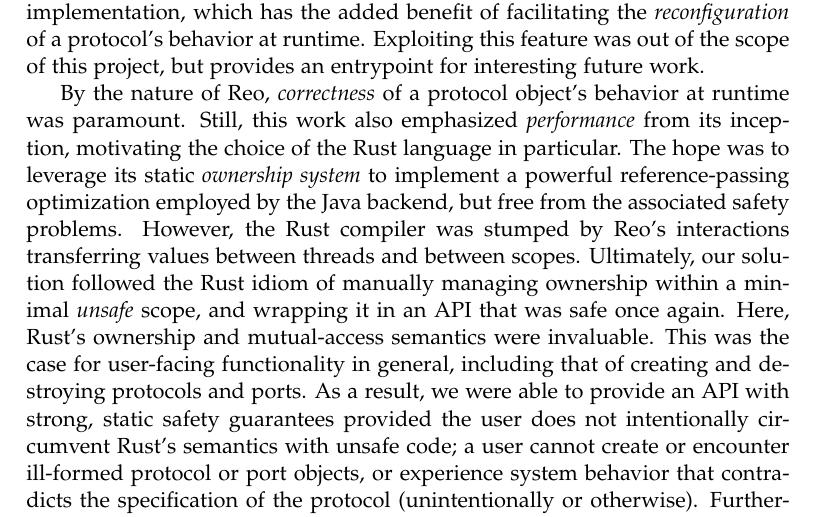
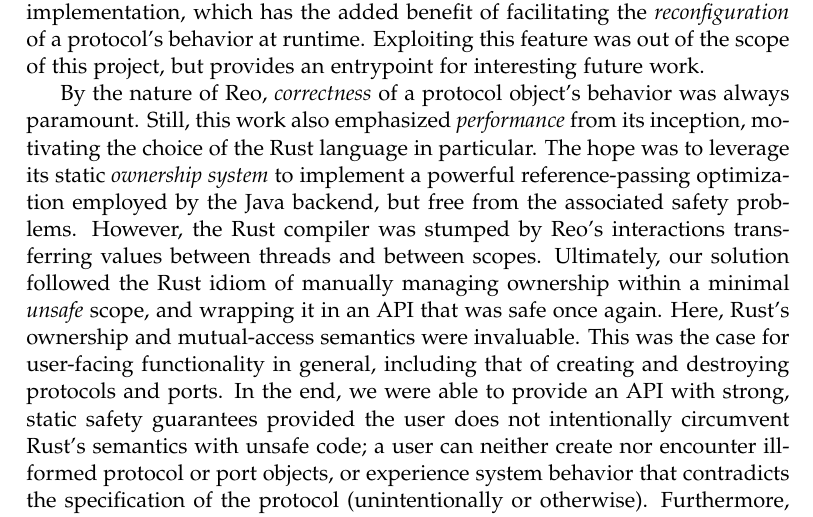
Before and after one commit to sirkibsirkib/msc_latex, a LaTeX thesis (main.tex, which reads parts/reflection/discussion.tex): part of page 105 of 112, cut so that both start at the same text. Compiled offline with pdfLaTeX.

Commit message:
writing background

```diff
--- a/parts/reflection/discussion.tex
+++ b/parts/reflection/discussion.tex
@@ -54,7 +54,7 @@ Chapter~\ref{sec:behavior_implementation} explains how Reo-rs uses a lightweight
 
 The chosen design and implementation of a Rust code generator for the Reo compiler achieved satisfactory results. Although our protocol objects were usually slower than hand-written Rust programs, they were competitively performant in the case of non-trivial protocols. This is despite their data-oriented implementation, which has the added benefit of facilitating the \textit{reconfiguration} of a protocol's behavior at runtime. Exploiting this feature was out of the scope of this project, but provides an entrypoint for interesting future work.
 
-By the nature of Reo, \textit{correctness} of a protocol object's behavior at runtime was paramount. Still, this work also emphasized \textit{performance} from its inception, motivating the choice of the Rust language in particular. The hope was to leverage its static \textit{ownership system} to implement a powerful reference-passing optimization employed by the Java backend, but free from the associated safety problems. However, the Rust compiler was stumped by Reo's interactions transferring values between threads and between scopes. Ultimately, our solution followed the Rust idiom of manually managing ownership within a minimal \textit{unsafe} scope, and wrapping it in an API that was safe once again. Here, Rust's ownership and mutual-access semantics were invaluable. This was the case for user-facing functionality in general, including that of creating and destroying protocols and ports. As a result, we were able to provide an API with strong, static safety guarantees provided the user does not intentionally circumvent Rust's semantics with unsafe code; a user cannot create or encounter ill-formed protocol or port objects, or experience system behavior that contradicts the specification of the protocol (unintentionally or otherwise). Furthermore, our design avoids relying on specialized threads for protocol objects. Consequently, the user benefits from increased runtime performance for protocol objects repeatedly accessed by a single thread. Coupled with Rust's \textit{drop} semantics, user programs also trivially detect termination of Reo-coordinated systems and free the associated resources.
+By the nature of Reo, \textit{correctness} of a protocol object's behavior was always paramount. Still, this work also emphasized \textit{performance} from its inception, motivating the choice of the Rust language in particular. The hope was to leverage its static \textit{ownership system} to implement a powerful reference-passing optimization employed by the Java backend, but free from the associated safety problems. However, the Rust compiler was stumped by Reo's interactions transferring values between threads and between scopes. Ultimately, our solution followed the Rust idiom of manually managing ownership within a minimal \textit{unsafe} scope, and wrapping it in an API that was safe once again. Here, Rust's ownership and mutual-access semantics were invaluable. This was the case for user-facing functionality in general, including that of creating and destroying protocols and ports. In the end, we were able to provide an API with strong, static safety guarantees provided the user does not intentionally circumvent Rust's semantics with unsafe code; a user can neither create nor encounter ill-formed protocol or port objects, or experience system behavior that contradicts the specification of the protocol (unintentionally or otherwise). Furthermore, our design avoids relying on specialized threads for protocol objects. Consequently, the user benefits from increased runtime performance for protocol objects repeatedly accessed by a single thread. Coupled with Rust's \textit{drop} semantics, user programs also trivially detect termination of Reo-coordinated systems and free the associated resources.
 
 Rust's affine type system was instrumental in our design of static governors, which allow a programmer to verify that their components do not threaten the liveness of the system at large. This is done almost entirely at compile-time, catching errors as early as possible, and minimizing runtime overhead. Our design demonstrates how an affine type system is able to communicate powerful correctness guarantees across an API boundary. In our case, we are able to embed a complex requirement `the component does not perform a port-action that contradicts the specification of a stateful protocol' into terms the compiler can understand and enforce: the program type-checks. Users are provided with a means to opt-into tasking their Rust compiler with performing this check, effectively allowing them to extend its verification capabilities with little more than an added library dependency.
 
```
Also changed, not shown: main.pdf.
